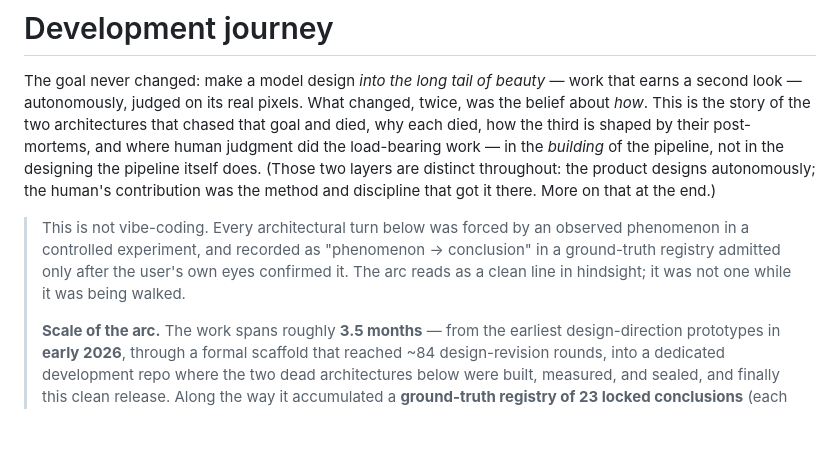
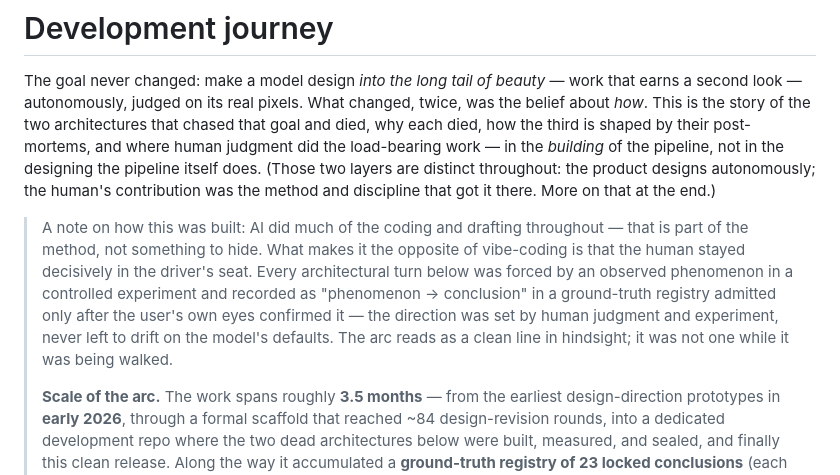
Before and after one commit to Zane-0x5a/remotion-director, a Markdown page: docs/DEVELOPMENT-JOURNEY.md, the part around the change. Rendered like a GitHub page; blank space fills up the shorter version.

Commit message:
docs: recast the "not vibe-coding" note — heavy AI use, human decisively steering
The old opening ("This is not vibe-coding") read as distancing the project
from AI, which is both untrue and the wrong posture: AI did much of the
coding and drafting, and that is part of the method, not something to hide.
Recast it so the contrast is right — the opposite of vibe-coding isn't
"didn't use AI," it's "used AI heavily while the human stayed decisively in
the driver's seat," with direction set by experiment and human judgment
rather than left to drift on the model's defaults.

Co-Authored-By: Claude Opus 4.8 (1M context) <noreply@anthropic.com>

```diff
--- a/docs/DEVELOPMENT-JOURNEY.md
+++ b/docs/DEVELOPMENT-JOURNEY.md
@@ -2,7 +2,7 @@
 
 The goal never changed: make a model design *into the long tail of beauty* — work that earns a second look — autonomously, judged on its real pixels. What changed, twice, was the belief about *how*. This is the story of the two architectures that chased that goal and died, why each died, how the third is shaped by their post-mortems, and where human judgment did the load-bearing work — in the *building* of the pipeline, not in the designing the pipeline itself does. (Those two layers are distinct throughout: the product designs autonomously; the human's contribution was the method and discipline that got it there. More on that at the end.)
 
-> This is not vibe-coding. Every architectural turn below was forced by an observed phenomenon in a controlled experiment, and recorded as "phenomenon → conclusion" in a ground-truth registry admitted only after the user's own eyes confirmed it. The arc reads as a clean line in hindsight; it was not one while it was being walked.
+> A note on how this was built: AI did much of the coding and drafting throughout — that is part of the method, not something to hide. What makes it the opposite of vibe-coding is that the human stayed decisively in the driver's seat. Every architectural turn below was forced by an observed phenomenon in a controlled experiment and recorded as "phenomenon → conclusion" in a ground-truth registry admitted only after the user's own eyes confirmed it — the direction was set by human judgment and experiment, never left to drift on the model's defaults. The arc reads as a clean line in hindsight; it was not one while it was being walked.
 >
 > **Scale of the arc.** The work spans roughly **3.5 months** — from the earliest design-direction prototypes in **early 2026**, through a formal scaffold that reached ~84 design-revision rounds, into a dedicated development repo where the two dead architectures below were built, measured, and sealed, and finally this clean release. Along the way it accumulated a **ground-truth registry of 23 locked conclusions** (each admitted only after the user's own eyes verified the rendered pixels) plus 17 transparently-marked conjectures, and **10+ preregistered experiments** (T1, T2, T3, T3b2/T3b3, T4, T5a/T5b) with bare controls, dual-primary metrics, and third-party (Codex) audits. The current repo's short git history reflects the release split, not the project's age.
 
```
